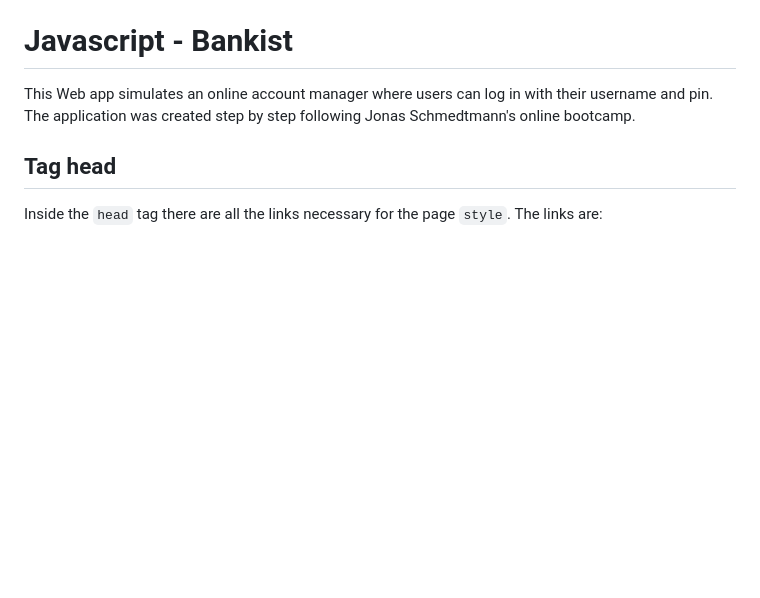
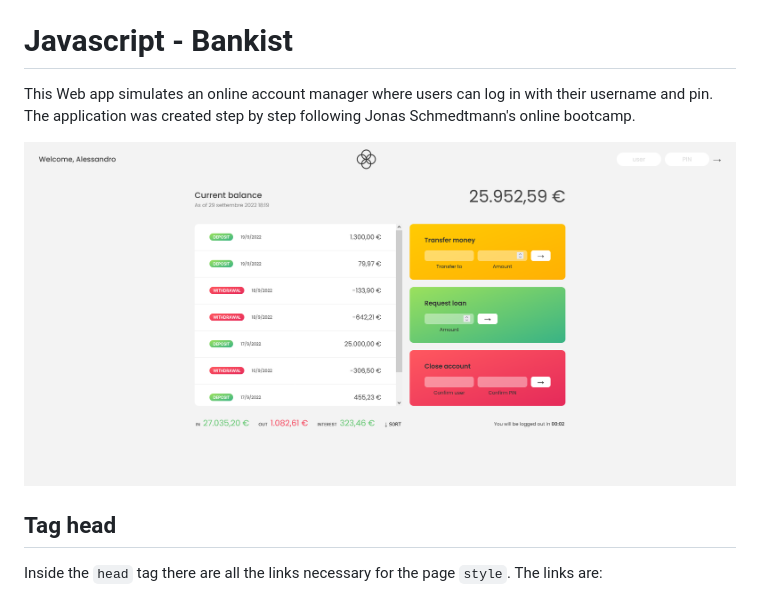
Before and after one commit to JardiinWD/javascript-bankist, a Markdown page: readme.md, the part around the change. Drawn GitHub-style; pictures changed too: assets/img/Bankist-app.png (added); blank space fills up the shorter version.

Commit message:
#10 - Included the screenshot app on the readme file.

```diff
--- a/readme.md
+++ b/readme.md
@@ -1,6 +1,8 @@
 # Javascript - Bankist
 
 This Web app simulates an online account manager where users can log in with their username and pin. The application was created step by step following Jonas Schmedtmann's online bootcamp.
+
+![Screenshot App](./assets/img/Bankist-app.png)
 
 ## **Tag head**
 
```
